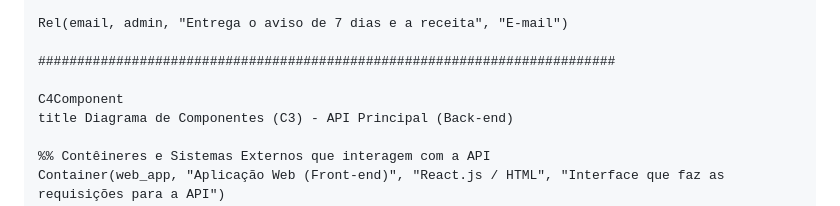
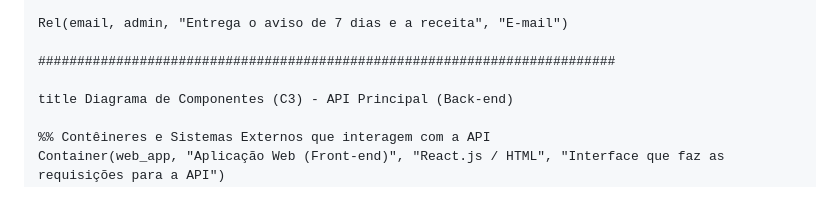
Before and after one commit to Jerfesk/Despensa-Inteligente, a Markdown page: arquitetura_c4.md, the part around the change. Drawn GitHub-style.

Commit message:
Remove C4Component section from arquitetura_c4.md
Ajuste em Component.

```diff
--- a/arquitetura_c4.md
+++ b/arquitetura_c4.md
@@ -64,7 +64,6 @@ Arquitetura do Sistema (Modelo C4) - mermaid.js
 
     ##########################################################################
 
-    C4Component
     title Diagrama de Componentes (C3) - API Principal (Back-end)
 
     %% Contêineres e Sistemas Externos que interagem com a API
```
